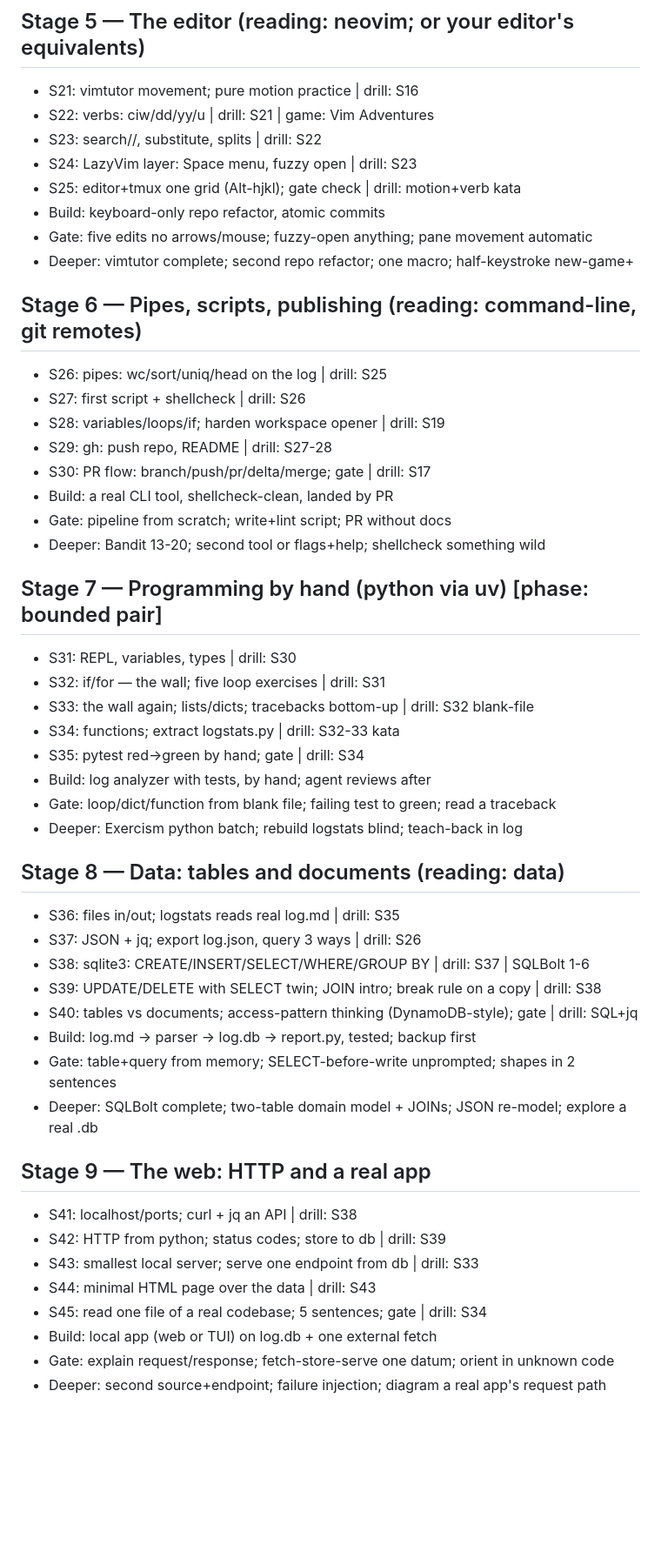
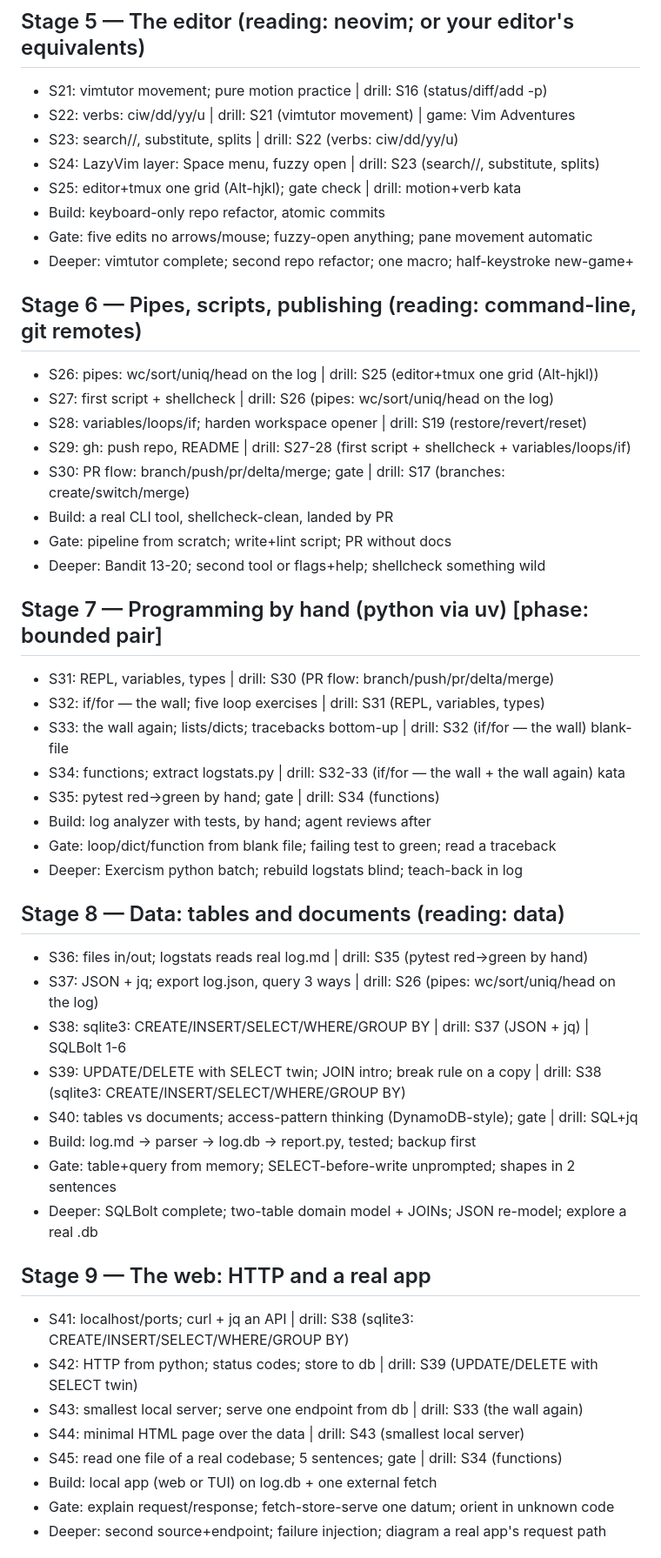
Before and after one commit to jasondockery/groundwork, a Markdown page: skel/twelve-log/syllabus.md, the part around one of its changes. Shown at 87% size. Rendered like a GitHub page; blank space fills up the shorter version.

```diff
--- a/skel/twelve-log/syllabus.md
+++ b/skel/twelve-log/syllabus.md
@@ -53,51 +56,51 @@ extra hours go to drills, games, build, and exploration).
 - Deeper: LGB main sequence; git-game complete; Oh My Git!; reflog rescue scenario
 
 ## Stage 5 — The editor (reading: neovim; or your editor's equivalents)
-- S21: vimtutor movement; pure motion practice | drill: S16
-- S22: verbs: ciw/dd/yy/u | drill: S21 | game: Vim Adventures
-- S23: search//, substitute, splits | drill: S22
-- S24: LazyVim layer: Space menu, fuzzy open | drill: S23
+- S21: vimtutor movement; pure motion practice | drill: S16 (status/diff/add -p)
+- S22: verbs: ciw/dd/yy/u | drill: S21 (vimtutor movement) | game: Vim Adventures
+- S23: search//, substitute, splits | drill: S22 (verbs: ciw/dd/yy/u)
+- S24: LazyVim layer: Space menu, fuzzy open | drill: S23 (search//, substitute, splits)
 - S25: editor+tmux one grid (Alt-hjkl); gate check | drill: motion+verb kata
 - Build: keyboard-only repo refactor, atomic commits
 - Gate: five edits no arrows/mouse; fuzzy-open anything; pane movement automatic
 - Deeper: vimtutor complete; second repo refactor; one macro; half-keystroke new-game+
 
 ## Stage 6 — Pipes, scripts, publishing (reading: command-line, git remotes)
-- S26: pipes: wc/sort/uniq/head on the log | drill: S25
-- S27: first script + shellcheck | drill: S26
-- S28: variables/loops/if; harden workspace opener | drill: S19
-- S29: gh: push repo, README | drill: S27-28
-- S30: PR flow: branch/push/pr/delta/merge; gate | drill: S17
+- S26: pipes: wc/sort/uniq/head on the log | drill: S25 (editor+tmux one grid (Alt-hjkl))
+- S27: first script + shellcheck | drill: S26 (pipes: wc/sort/uniq/head on the log)
+- S28: variables/loops/if; harden workspace opener | drill: S19 (restore/revert/reset)
+- S29: gh: push repo, README | drill: S27-28 (first script + shellcheck + variables/loops/if)
+- S30: PR flow: branch/push/pr/delta/merge; gate | drill: S17 (branches: create/switch/merge)
 - Build: a real CLI tool, shellcheck-clean, landed by PR
 - Gate: pipeline from scratch; write+lint script; PR without docs
 - Deeper: Bandit 13-20; second tool or flags+help; shellcheck something wild
 
 ## Stage 7 — Programming by hand (python via uv) [phase: bounded pair]
-- S31: REPL, variables, types | drill: S30
-- S32: if/for — the wall; five loop exercises | drill: S31
-- S33: the wall again; lists/dicts; tracebacks bottom-up | drill: S32 blank-file
-- S34: functions; extract logstats.py | drill: S32-33 kata
-- S35: pytest red->green by hand; gate | drill: S34
+- S31: REPL, variables, types | drill: S30 (PR flow: branch/push/pr/delta/merge)
+- S32: if/for — the wall; five loop exercises | drill: S31 (REPL, variables, types)
+- S33: the wall again; lists/dicts; tracebacks bottom-up | drill: S32 (if/for — the wall) blank-file
+- S34: functions; extract logstats.py | drill: S32-33 (if/for — the wall + the wall again) kata
+- S35: pytest red->green by hand; gate | drill: S34 (functions)
 - Build: log analyzer with tests, by hand; agent reviews after
 - Gate: loop/dict/function from blank file; failing test to green; read a traceback
 - Deeper: Exercism python batch; rebuild logstats blind; teach-back in log
 
 ## Stage 8 — Data: tables and documents (reading: data)
-- S36: files in/out; logstats reads real log.md | drill: S35
-- S37: JSON + jq; export log.json, query 3 ways | drill: S26
-- S38: sqlite3: CREATE/INSERT/SELECT/WHERE/GROUP BY | drill: S37 | SQLBolt 1-6
-- S39: UPDATE/DELETE with SELECT twin; JOIN intro; break rule on a copy | drill: S38
+- S36: files in/out; logstats reads real log.md | drill: S35 (pytest red->green by hand)
+- S37: JSON + jq; export log.json, query 3 ways | drill: S26 (pipes: wc/sort/uniq/head on the log)
+- S38: sqlite3: CREATE/INSERT/SELECT/WHERE/GROUP BY | drill: S37 (JSON + jq) | SQLBolt 1-6
+- S39: UPDATE/DELETE with SELECT twin; JOIN intro; break rule on a copy | drill: S38 (sqlite3: CREATE/INSERT/SELECT/WHERE/GROUP BY)
 - S40: tables vs documents; access-pattern thinking (DynamoDB-style); gate | drill: SQL+jq
 - Build: log.md -> parser -> log.db -> report.py, tested; backup first
 - Gate: table+query from memory; SELECT-before-write unprompted; shapes in 2 sentences
 - Deeper: SQLBolt complete; two-table domain model + JOINs; JSON re-model; explore a real .db
 
 ## Stage 9 — The web: HTTP and a real app
-- S41: localhost/ports; curl + jq an API | drill: S38
-- S42: HTTP from python; status codes; store to db | drill: S39
-- S43: smallest local server; serve one endpoint from db | drill: S33
-- S44: minimal HTML page over the data | drill: S43
-- S45: read one file of a real codebase; 5 sentences; gate | drill: S34
+- S41: localhost/ports; curl + jq an API | drill: S38 (sqlite3: CREATE/INSERT/SELECT/WHERE/GROUP BY)
+- S42: HTTP from python; status codes; store to db | drill: S39 (UPDATE/DELETE with SELECT twin)
+- S43: smallest local server; serve one endpoint from db | drill: S33 (the wall again)
+- S44: minimal HTML page over the data | drill: S43 (smallest local server)
+- S45: read one file of a real codebase; 5 sentences; gate | drill: S34 (functions)
 - Build: local app (web or TUI) on log.db + one external fetch
 - Gate: explain request/response; fetch-store-serve one datum; orient in unknown code
 - Deeper: second source+endpoint; failure injection; diagram a real app's request path
```
Also changed, not shown: other parts of skel/twelve-log/syllabus.md (+31 -28 lines).
